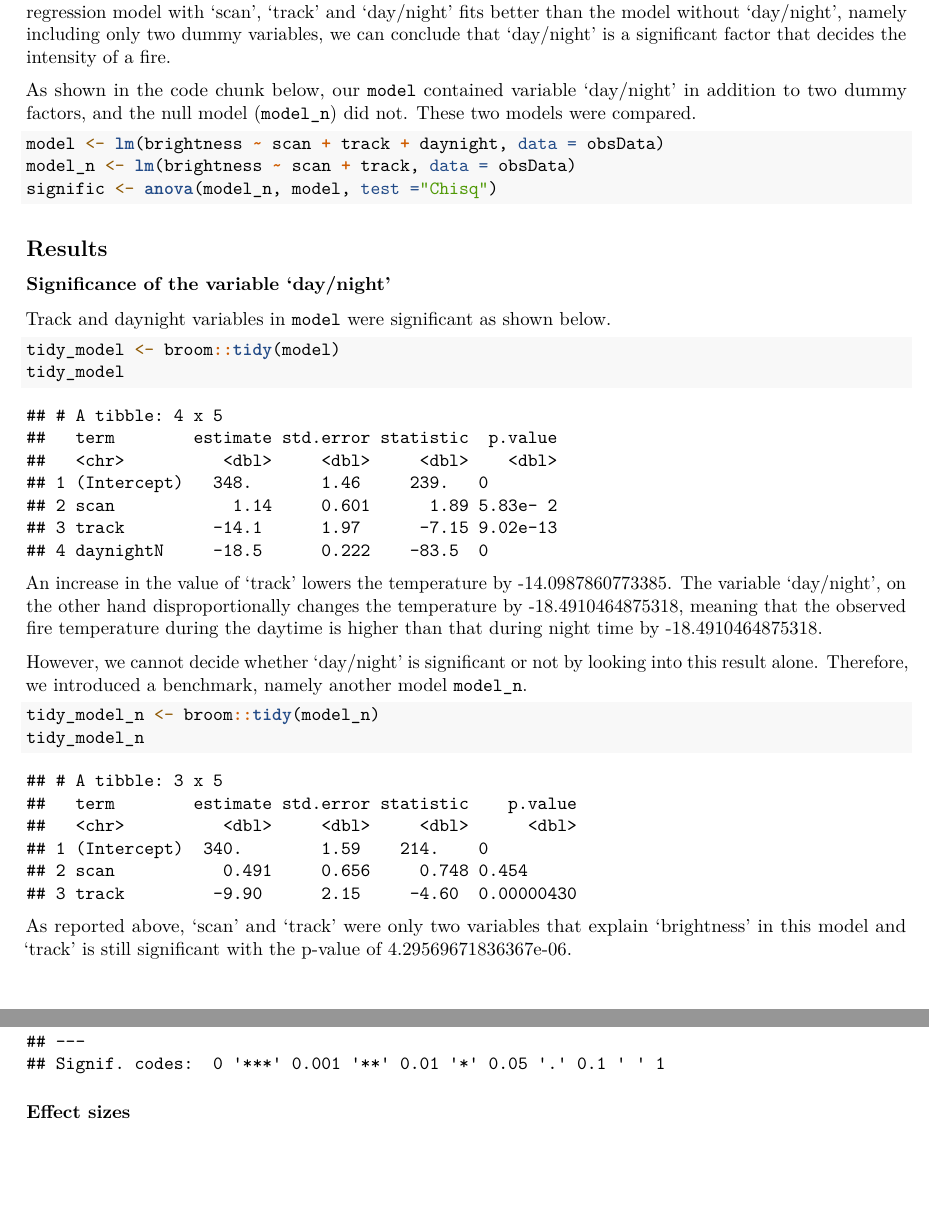
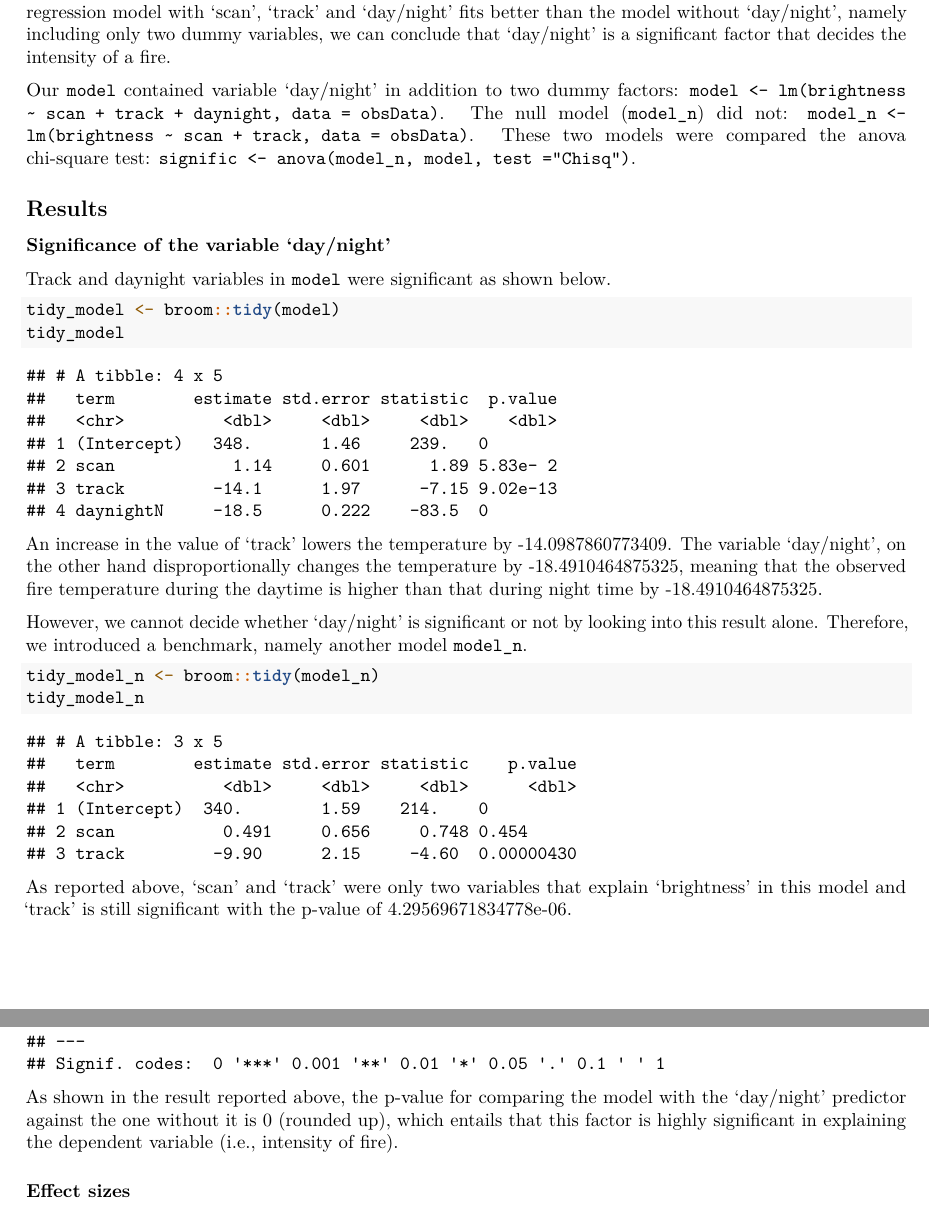
Before and after one commit to STAT547-UBC-2019-20/Group10, an R Markdown document (docs/finalReport.Rmd): two parts of pages 3 and 4 of 6, joined at a grey line, cut so that both start at the same text, the shorter picture padded with empty space. Rendered offline with R 4.5, knitr and Pandoc, then LaTeX, with nearby package versions.

Commit message:
applying comments regarding the final report from #29 Specifically, (i) .rmd file simply shows the code that we used for linear regression (ii) in the result section more explanation and intermediate conclusion is added regarding the anova chi-square test.

````diff
--- a/docs/finalReport.Rmd
+++ b/docs/finalReport.Rmd
@@ -56,13 +56,7 @@ obsData <- read.csv(here::here("data","fire_archive_M6_96619.csv"), header = T)
 load(here::here("data", "models.rda"))
 ```
 
-As shown in the code chunk below, our `model` contained variable 'day/night' in addition to two dummy factors, and the null model (`model_n`) did not. These two models were compared.
-
-```{r analysis}
-model <- lm(brightness ~ scan + track + daynight, data = obsData)
-model_n <- lm(brightness ~ scan + track, data = obsData)
-signific <- anova(model_n, model, test ="Chisq")
-```
+Our `model` contained variable 'day/night' in addition to two dummy factors: `model <- lm(brightness ~ scan + track + daynight, data = obsData)`. The null model (`model_n`) did not: `model_n <- lm(brightness ~ scan + track, data = obsData)`. These two models were compared the anova chi-square test: `signific <- anova(model_n, model, test ="Chisq")`.
 
 ## Results
 
@@ -104,6 +98,8 @@ Another support for having the 'day/night' predictor comes from the anova chi-sq
 signific
 ```
 
+As shown in the result reported above, the p-value for comparing the model with the 'day/night' predictor against the one without it is `r unlist(signific[5])[2]` (rounded up), which entails that this factor is highly significant in explaining the dependent variable (i.e., intensity of fire).
+
 ### Effect sizes
 The two graphs presented below show the effect sizes of 'scan' and 'track'. What is important from them is the fact that the variables show significant gaps by daytime (in scarlet) and night time (in tortoise).
 
````
Also changed, not shown: 1 other file.
